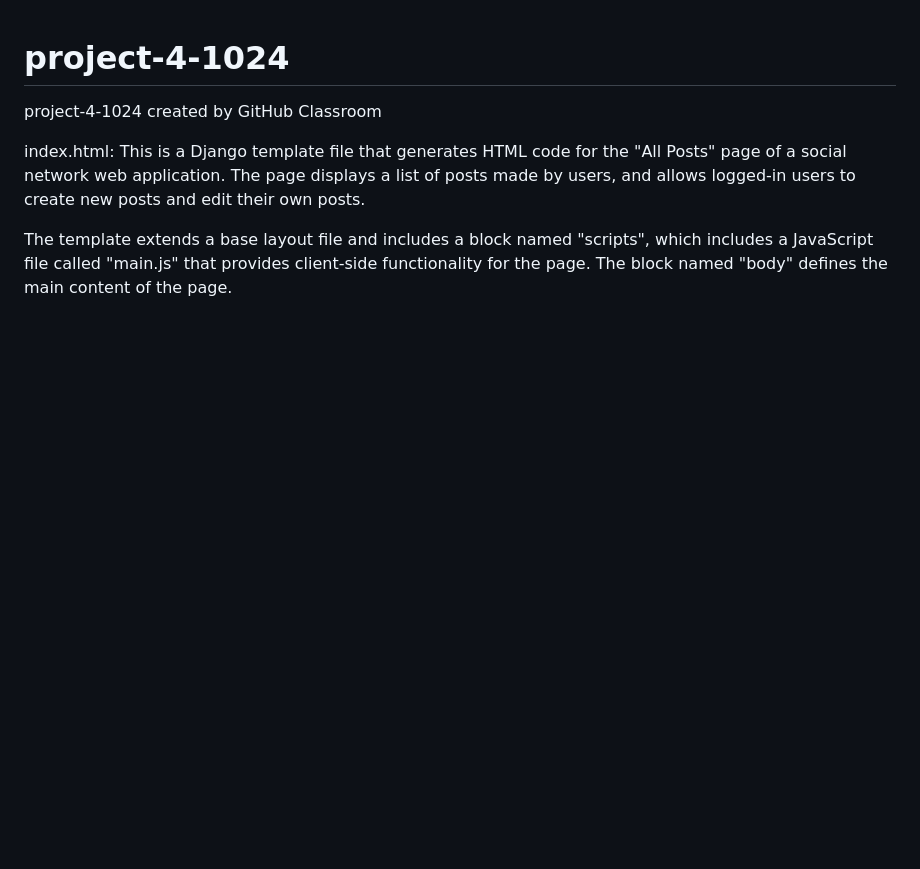
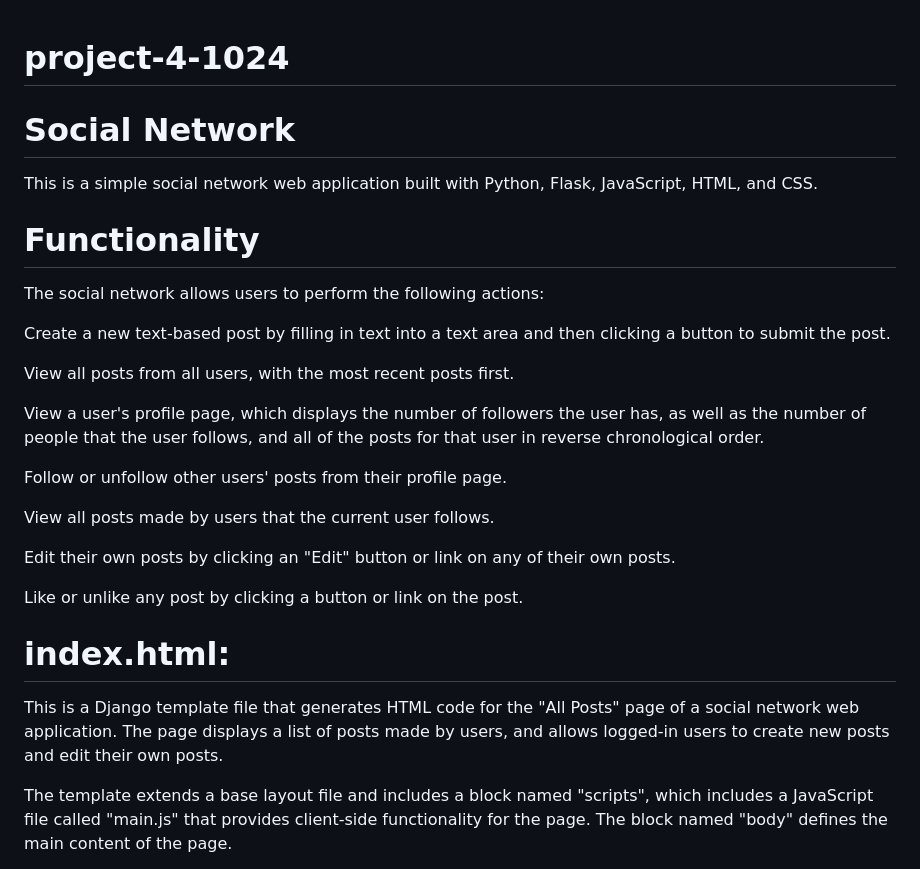
Before and after one commit to CMPSC297/project-4-1024, a Markdown page: README.md, the part around one of its changes. Rendered like a GitHub page; blank space fills up the shorter version.

```diff
--- a/README.md
+++ b/README.md
@@ -1,7 +1,25 @@
 # project-4-1024
-project-4-1024 created by GitHub Classroom
+# Social Network
+This is a simple social network web application built with Python, Flask, JavaScript, HTML, and CSS.
 
-index.html:
+# Functionality
+The social network allows users to perform the following actions:
+
+Create a new text-based post by filling in text into a text area and then clicking a button to submit the post.
+
+View all posts from all users, with the most recent posts first.
+
+View a user's profile page, which displays the number of followers the user has, as well as the number of people that the user follows, and all of the posts for that user in reverse chronological order.
+
+Follow or unfollow other users' posts from their profile page.
+
+View all posts made by users that the current user follows.
+
+Edit their own posts by clicking an "Edit" button or link on any of their own posts.
+
+Like or unlike any post by clicking a button or link on the post.
+
+# index.html:
 This is a Django template file that generates HTML code for the "All Posts" page of a social network web application. The page displays a list of posts made by users, and allows logged-in users to create new posts and edit their own posts.
 
 The template extends a base layout file and includes a block named "scripts", which includes a JavaScript file called "main.js" that provides client-side functionality for the page. The block named "body" defines the main content of the page.
```
Also changed, not shown: other parts of README.md (+4 -4 lines).
